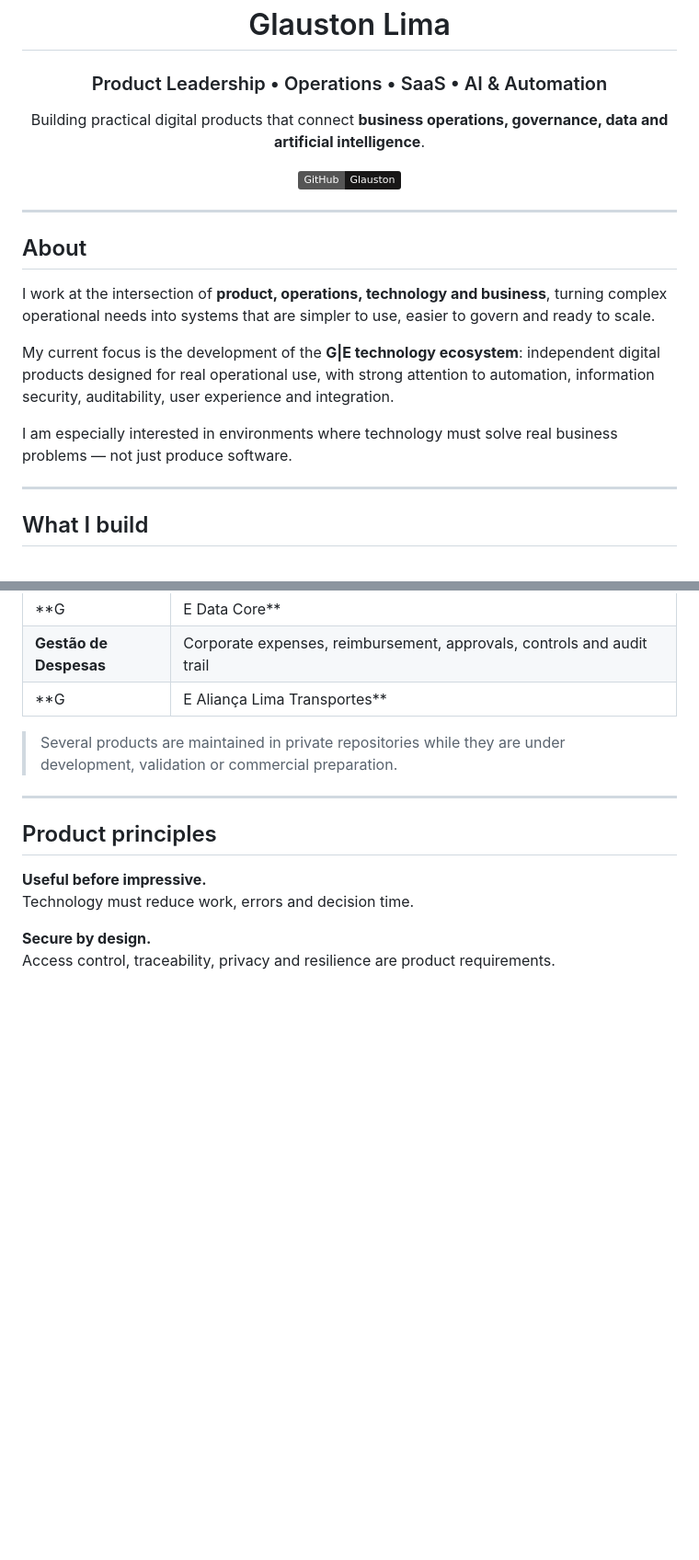
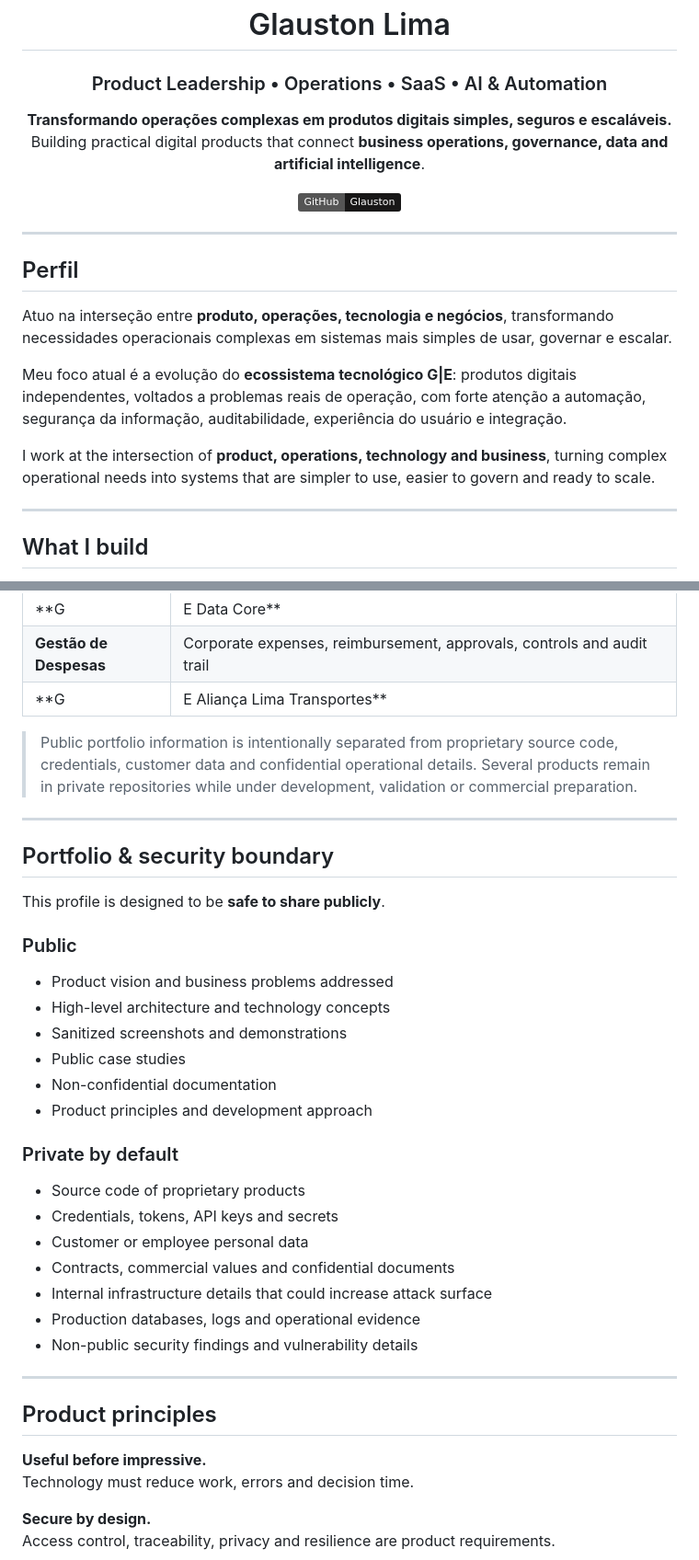
Before and after one commit to Glauston/Glauston, a Markdown page: README.md, 2 parts joined by grey strips. Shown at 92% size. Drawn GitHub-style; badges without logos; blank space fills up the shorter version.

Commit message:
docs: strengthen public portfolio and security positioning

```diff
--- a/README.md
+++ b/README.md
@@ -4,6 +4,7 @@
 
 ### Product Leadership • Operations • SaaS • AI & Automation
 
+**Transformando operações complexas em produtos digitais simples, seguros e escaláveis.**
 Building practical digital products that connect **business operations, governance, data and artificial intelligence**.
 
 [![GitHub](https://img.shields.io/badge/GitHub-Glauston-181717?logo=github&logoColor=white)](https://github.com/Glauston)
@@ -12,13 +13,13 @@ Building practical digital products that connect **business operations, governan
 
 ---
 
-## About
+## Perfil
+
+Atuo na interseção entre **produto, operações, tecnologia e negócios**, transformando necessidades operacionais complexas em sistemas mais simples de usar, governar e escalar.
+
+Meu foco atual é a evolução do **ecossistema tecnológico G|E**: produtos digitais independentes, voltados a problemas reais de operação, com forte atenção a automação, segurança da informação, auditabilidade, experiência do usuário e integração.
 
 I work at the intersection of **product, operations, technology and business**, turning complex operational needs into systems that are simpler to use, easier to govern and ready to scale.
-
-My current focus is the development of the **G|E technology ecosystem**: independent digital products designed for real operational use, with strong attention to automation, information security, auditability, user experience and integration.
-
-I am especially interested in environments where technology must solve real business problems — not just produce software.
 
 ---
 
@@ -47,7 +48,30 @@ I am especially interested in environments where technology must solve real busi
 | **Gestão de Despesas** | Corporate expenses, reimbursement, approvals, controls and audit trail |
 | **G|E Aliança Lima Transportes** | Logistics operations, routing, financial controls and delivery management |
 
-> Several products are maintained in private repositories while they are under development, validation or commercial preparation.
+> Public portfolio information is intentionally separated from proprietary source code, credentials, customer data and confidential operational details. Several products remain in private repositories while under development, validation or commercial preparation.
+
+---
+
+## Portfolio & security boundary
+
+This profile is designed to be **safe to share publicly**.
+
+### Public
+- Product vision and business problems addressed
+- High-level architecture and technology concepts
+- Sanitized screenshots and demonstrations
+- Public case studies
+- Non-confidential documentation
+- Product principles and development approach
+
+### Private by default
+- Source code of proprietary products
+- Credentials, tokens, API keys and secrets
+- Customer or employee personal data
+- Contracts, commercial values and confidential documents
+- Internal infrastructure details that could increase attack surface
+- Production databases, logs and operational evidence
+- Non-public security findings and vulnerability details
 
 ---
 
```
Also changed, not shown: other parts of README.md (+1 -1 lines).
